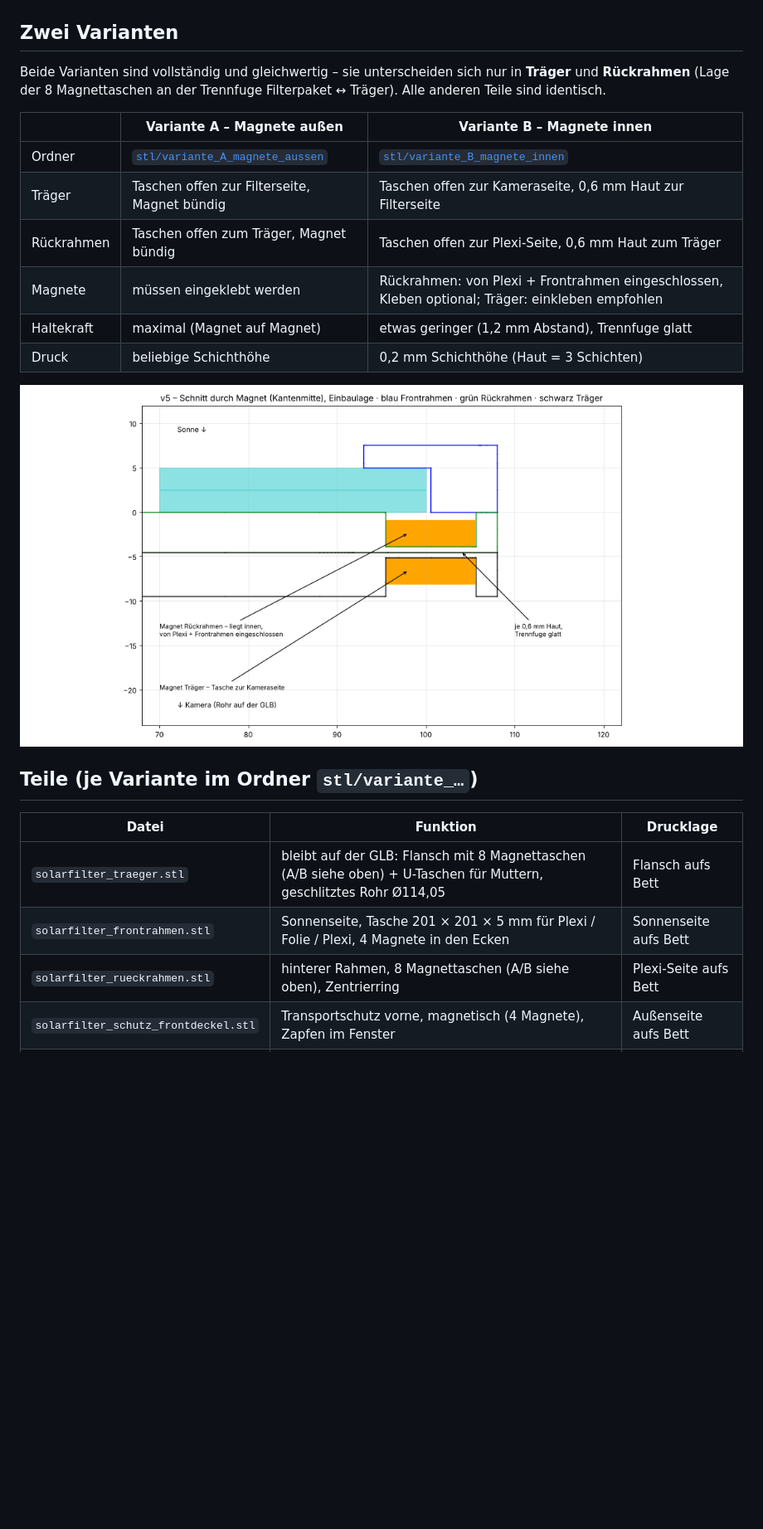
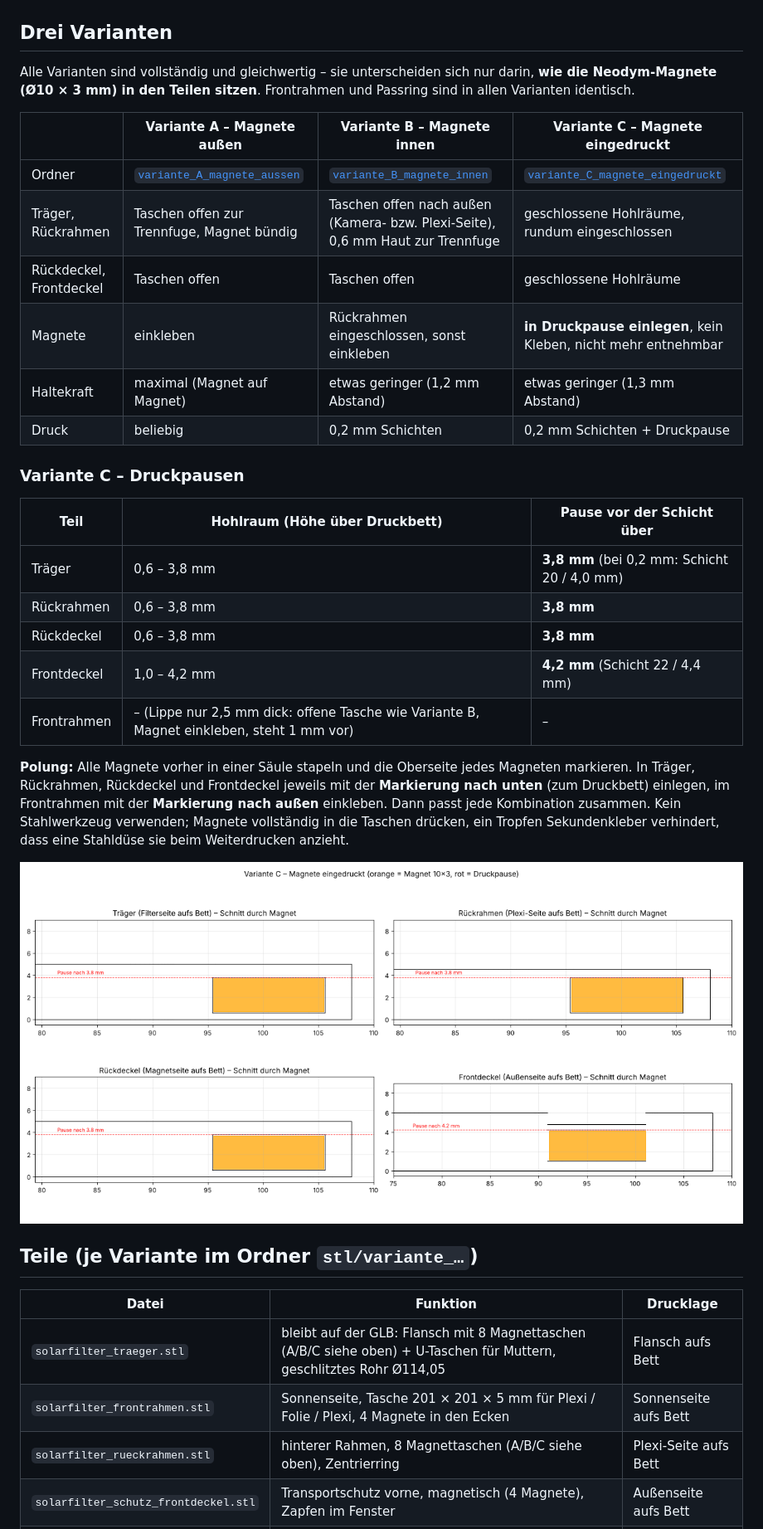
Before and after one commit to dm5cq/Solarfilter-fuer-TAMRON-150-500mm, a Markdown page: README.md, the part around one of its changes. Shown at 83% size. Drawn GitHub-style; pictures changed too: bilder/magnete_eingedruckt_schnitt.png (added); blank space fills up the shorter version.

```diff
--- a/README.md
+++ b/README.md
@@ -11,29 +11,45 @@ Autor: **Stefan J. Kaiser DM5CQ / OE8KKS** · Material: PETG-CF · Konstruktion
 
 ![Schutzdeckel](bilder/schutzdeckel_vorschau.png)
 
-## Zwei Varianten
+## Drei Varianten
 
-Beide Varianten sind vollständig und gleichwertig – sie unterscheiden sich nur in **Träger** und **Rückrahmen**
-(Lage der 8 Magnettaschen an der Trennfuge Filterpaket ↔ Träger). Alle anderen Teile sind identisch.
+Alle Varianten sind vollständig und gleichwertig – sie unterscheiden sich nur darin, **wie die Neodym-Magnete
+(Ø10 × 3 mm) in den Teilen sitzen**. Frontrahmen und Passring sind in allen Varianten identisch.
 
-| | Variante A – Magnete außen | Variante B – Magnete innen |
+| | Variante A – Magnete außen | Variante B – Magnete innen | Variante C – Magnete eingedruckt |
+|---|---|---|---|
+| Ordner | [`variante_A_magnete_aussen`](stl/variante_A_magnete_aussen) | [`variante_B_magnete_innen`](stl/variante_B_magnete_innen) | [`variante_C_magnete_eingedruckt`](stl/variante_C_magnete_eingedruckt) |
+| Träger, Rückrahmen | Taschen offen zur Trennfuge, Magnet bündig | Taschen offen nach außen (Kamera- bzw. Plexi-Seite), 0,6 mm Haut zur Trennfuge | geschlossene Hohlräume, rundum eingeschlossen |
+| Rückdeckel, Frontdeckel | Taschen offen | Taschen offen | geschlossene Hohlräume |
+| Magnete | einkleben | Rückrahmen eingeschlossen, sonst einkleben | **in Druckpause einlegen**, kein Kleben, nicht mehr entnehmbar |
+| Haltekraft | maximal (Magnet auf Magnet) | etwas geringer (1,2 mm Abstand) | etwas geringer (1,3 mm Abstand) |
+| Druck | beliebig | 0,2 mm Schichten | 0,2 mm Schichten + Druckpause |
+
+### Variante C – Druckpausen
+
+| Teil | Hohlraum (Höhe über Druckbett) | Pause vor der Schicht über |
 |---|---|---|
-| Ordner | [`stl/variante_A_magnete_aussen`](stl/variante_A_magnete_aussen) | [`stl/variante_B_magnete_innen`](stl/variante_B_magnete_innen) |
-| Träger | Taschen offen zur Filterseite, Magnet bündig | Taschen offen zur Kameraseite, 0,6 mm Haut zur Filterseite |
-| Rückrahmen | Taschen offen zum Träger, Magnet bündig | Taschen offen zur Plexi-Seite, 0,6 mm Haut zum Träger |
-| Magnete | müssen eingeklebt werden | Rückrahmen: von Plexi + Frontrahmen eingeschlossen, Kleben optional; Träger: einkleben empfohlen |
-| Haltekraft | maximal (Magnet auf Magnet) | etwas geringer (1,2 mm Abstand), Trennfuge glatt |
-| Druck | beliebige Schichthöhe | 0,2 mm Schichthöhe (Haut = 3 Schichten) |
+| Träger | 0,6 – 3,8 mm | **3,8 mm** (bei 0,2 mm: Schicht 20 / 4,0 mm) |
+| Rückrahmen | 0,6 – 3,8 mm | **3,8 mm** |
+| Rückdeckel | 0,6 – 3,8 mm | **3,8 mm** |
+| Frontdeckel | 1,0 – 4,2 mm | **4,2 mm** (Schicht 22 / 4,4 mm) |
+| Frontrahmen | – (Lippe nur 2,5 mm dick: offene Tasche wie Variante B, Magnet einkleben, steht 1 mm vor) | – |
 
-![Magnete Variante B](bilder/magnet_v5_schnitt.png)
+**Polung:** Alle Magnete vorher in einer Säule stapeln und die Oberseite jedes Magneten markieren.
+In Träger, Rückrahmen, Rückdeckel und Frontdeckel jeweils mit der **Markierung nach unten** (zum Druckbett) einlegen,
+im Frontrahmen mit der **Markierung nach außen** einkleben. Dann passt jede Kombination zusammen.
+Kein Stahlwerkzeug verwenden; Magnete vollständig in die Taschen drücken, ein Tropfen Sekundenkleber verhindert,
+dass eine Stahldüse sie beim Weiterdrucken anzieht.
+
+![Variante C](bilder/magnete_eingedruckt_schnitt.png)
 
 ## Teile (je Variante im Ordner `stl/variante_…`)
 
 | Datei | Funktion | Drucklage |
 |---|---|---|
-| `solarfilter_traeger.stl` | bleibt auf der GLB: Flansch mit 8 Magnettaschen (A/B siehe oben) + U-Taschen für Muttern, geschlitztes Rohr Ø114,05 | Flansch aufs Bett |
+| `solarfilter_traeger.stl` | bleibt auf der GLB: Flansch mit 8 Magnettaschen (A/B/C siehe oben) + U-Taschen für Muttern, geschlitztes Rohr Ø114,05 | Flansch aufs Bett |
 | `solarfilter_frontrahmen.stl` | Sonnenseite, Tasche 201 × 201 × 5 mm für Plexi / Folie / Plexi, 4 Magnete in den Ecken | Sonnenseite aufs Bett |
-| `solarfilter_rueckrahmen.stl` | hinterer Rahmen, 8 Magnettaschen (A/B siehe oben), Zentrierring | Plexi-Seite aufs Bett |
+| `solarfilter_rueckrahmen.stl` | hinterer Rahmen, 8 Magnettaschen (A/B/C siehe oben), Zentrierring | Plexi-Seite aufs Bett |
 | `solarfilter_schutz_frontdeckel.stl` | Transportschutz vorne, magnetisch (4 Magnete), Zapfen im Fenster | Außenseite aufs Bett |
 | `solarfilter_schutz_rueckdeckel.stl` | Transportschutz hinten, magnetisch | Magnetseite aufs Bett |
 | `solarfilter_passring.stl` | nur Passprobe auf der GLB (wird nicht eingebaut) | beliebig |
```
Also changed, not shown: other parts of README.md (+3 -2 lines), 7 other files.
